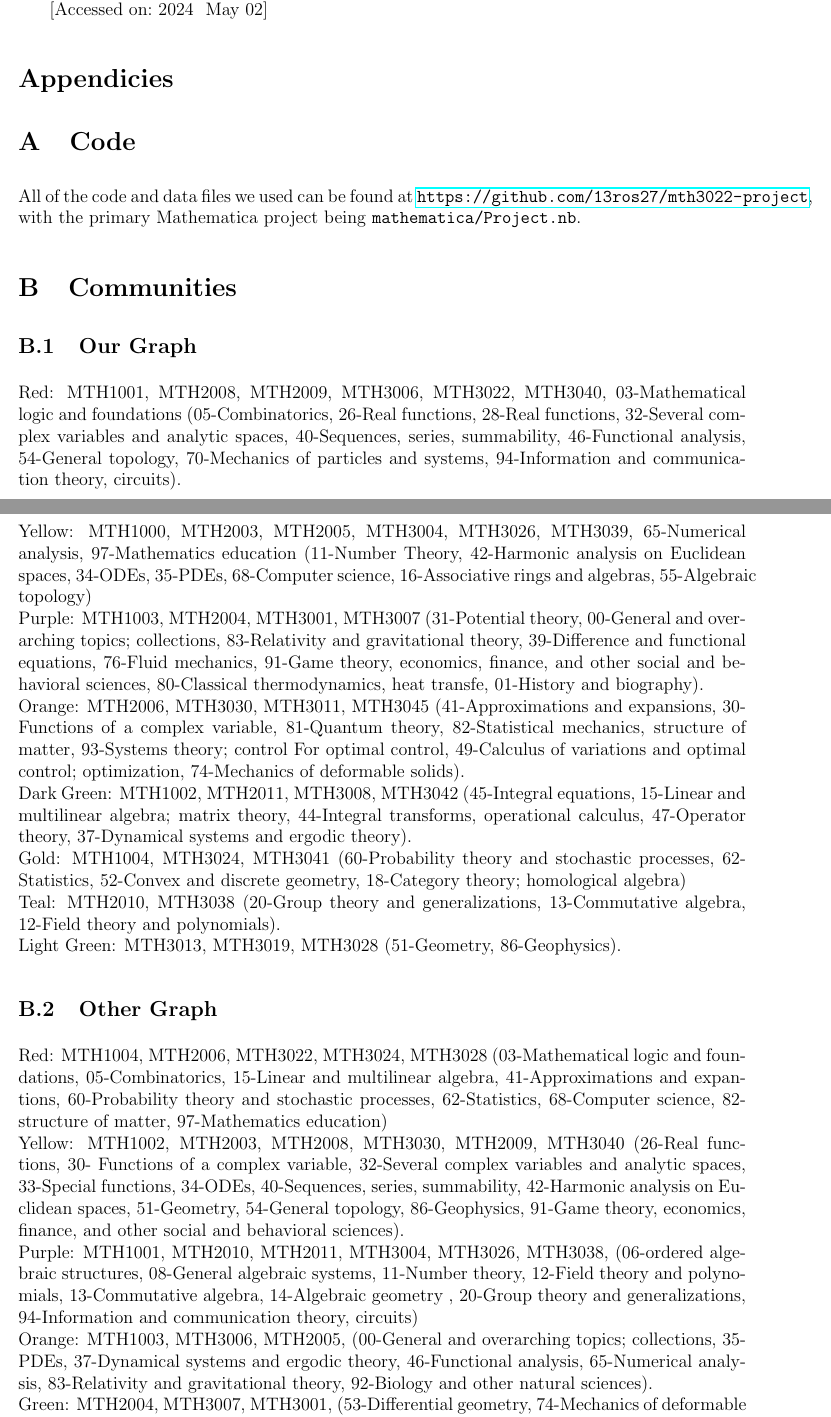
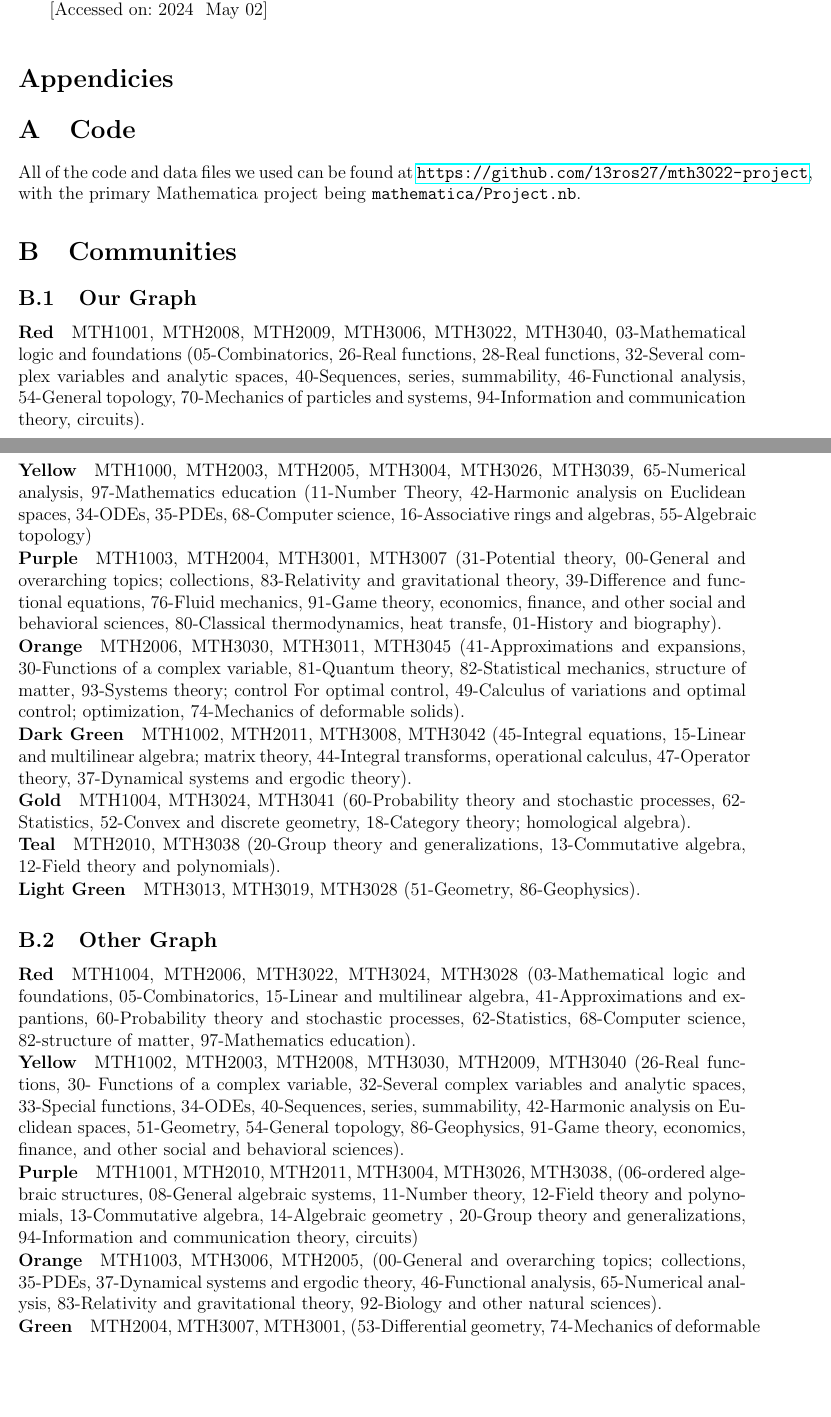
Before and after one commit to 13ros27/mth3022-project, a LaTeX document (latex/project.tex): two parts of pages 8 and 9 of 10 before the commit and two parts of pages 8 and 9 of 9 after it, joined at a grey line, cut so that both start at the same text, the shorter picture padded with empty space. Compiled offline with pdfLaTeX.

Commit message:
Change the community appendicies to use paragraphs (with intentionally scuffed gaps)

```diff
--- a/latex/project.tex
+++ b/latex/project.tex
@@ -215,28 +215,33 @@ TODO
 \printbibliography
 
 \section*{Appendicies}
+\parskip=0.0pt
 \appendix
 \section{Code}
 All of the code and data files we used can be found at \url{https://github.com/13ros27/mth3022-project}, with the primary Mathematica project being \texttt{mathematica/Project.nb}.
 
 \section{Communities}
 \subsection{Our Graph} \label{app:our_graph_communities}
-Red: MTH1001, MTH2008, MTH2009, MTH3006, MTH3022, MTH3040,  03-Mathematical logic and foundations (05-Combinatorics, 26-Real functions, 28-Real functions, 32-Several complex variables and analytic spaces, 40-Sequences, series, summability, 46-Functional analysis, 54-General topology, 70-Mechanics of particles and systems, 94-Information and communication theory, circuits).\\
-Yellow: MTH1000, MTH2003, MTH2005, MTH3004, MTH3026, MTH3039, 65-Numerical analysis, 97-Mathematics education (11-Number Theory, 42-Harmonic analysis on Euclidean spaces, 34-ODEs, 35-PDEs, 68-Computer science, 16-Associative rings and algebras, 55-Algebraic topology)\\
-Purple: MTH1003, MTH2004, MTH3001, MTH3007 (31-Potential theory, 00-General and overarching topics; collections, 83-Relativity and gravitational theory, 39-Difference and functional equations, 76-Fluid mechanics, 91-Game theory, economics, finance, and other social and behavioral sciences, 80-Classical thermodynamics, heat transfe, 01-History and biography).\\
-Orange: MTH2006, MTH3030, MTH3011, MTH3045 (41-Approximations and expansions, 30-Functions of a complex variable, 81-Quantum theory, 82-Statistical mechanics, structure of matter, 93-Systems theory; control {For optimal control, 49-Calculus of variations and optimal control; optimization, 74-Mechanics of deformable solids).\\
-Dark Green: MTH1002, MTH2011, MTH3008, MTH3042 (45-Integral equations, 15-Linear and multilinear algebra; matrix theory, 44-Integral transforms, operational calculus, 47-Operator theory, 37-Dynamical systems and ergodic theory).\\
-Gold: MTH1004, MTH3024, MTH3041 (60-Probability theory and stochastic processes, 62-Statistics, 52-Convex and discrete geometry, 18-Category theory; homological algebra)\\
-Teal: MTH2010, MTH3038 (20-Group theory and generalizations, 13-Commutative algebra, 12-Field theory and polynomials).\\
-Light Green: MTH3013, MTH3019, MTH3028 (51-Geometry, 86-Geophysics).
+\paragraph{Red} MTH1001, MTH2008, MTH2009, MTH3006, MTH3022, MTH3040,  03-Mathematical logic and foundations (05-Combinatorics, 26-Real functions, 28-Real functions, 32-Several complex variables and analytic spaces, 40-Sequences, series, summability, 46-Functional analysis, 54-General topology, 70-Mechanics of particles and systems, 94-Information and communication theory, circuits).
+\parskip=-16.0pt
+\paragraph{Yellow} MTH1000, MTH2003, MTH2005, MTH3004, MTH3026, MTH3039, 65-Numerical analysis, 97-Mathematics education (11-Number Theory, 42-Harmonic analysis on Euclidean spaces, 34-ODEs, 35-PDEs, 68-Computer science, 16-Associative rings and algebras, 55-Algebraic topology)
+\paragraph{Purple} MTH1003, MTH2004, MTH3001, MTH3007 (31-Potential theory, 00-General and overarching topics; collections, 83-Relativity and gravitational theory, 39-Difference and functional equations, 76-Fluid mechanics, 91-Game theory, economics, finance, and other social and behavioral sciences, 80-Classical thermodynamics, heat transfe, 01-History and biography).
+\paragraph{Orange} MTH2006, MTH3030, MTH3011, MTH3045 (41-Approximations and expansions, 30-Functions of a complex variable, 81-Quantum theory, 82-Statistical mechanics, structure of matter, 93-Systems theory; control {For optimal control, 49-Calculus of variations and optimal control; optimization, 74-Mechanics of deformable solids).
+\paragraph{Dark Green} MTH1002, MTH2011, MTH3008, MTH3042 (45-Integral equations, 15-Linear and multilinear algebra; matrix theory, 44-Integral transforms, operational calculus, 47-Operator theory, 37-Dynamical systems and ergodic theory).
+\paragraph{Gold} MTH1004, MTH3024, MTH3041 (60-Probability theory and stochastic processes, 62-Statistics, 52-Convex and discrete geometry, 18-Category theory; homological algebra).
+\paragraph{Teal} MTH2010, MTH3038 (20-Group theory and generalizations, 13-Commutative algebra, 12-Field theory and polynomials).
+\paragraph{Light Green} MTH3013, MTH3019, MTH3028 (51-Geometry, 86-Geophysics).
+\parskip=0.0pt
 
 \subsection{Other Graph} \label{app:other_graph_communities}
-Red: MTH1004, MTH2006, MTH3022, MTH3024, MTH3028 (03-Mathematical logic and foundations, 05-Combinatorics, 15-Linear and multilinear algebra, 41-Approximations and expantions, 60-Probability theory and stochastic processes, 62-Statistics, 68-Computer science, 82-structure of matter, 97-Mathematics education)\\
-Yellow: MTH1002, MTH2003, MTH2008, MTH3030, MTH2009, MTH3040 (26-Real functions, 30- 	Functions of a complex variable, 32-Several complex variables and analytic spaces, 33-Special functions, 34-ODEs, 40-Sequences, series, summability, 42-Harmonic analysis on Euclidean spaces, 51-Geometry, 54-General topology, 86-Geophysics, 91-Game theory, economics, finance, and other social and behavioral sciences).\\
-Purple: MTH1001, MTH2010, MTH2011, MTH3004, MTH3026, MTH3038, (06-ordered algebraic structures, 08-General algebraic systems, 11-Number theory, 12-Field theory and polynomials, 13-Commutative algebra, 14-Algebraic geometry , 20-Group theory and generalizations, 94-Information and communication theory, circuits)\\
-Orange: MTH1003, MTH3006, MTH2005, (00-General and overarching topics; collections, 35-PDEs, 37-Dynamical systems and ergodic theory, 46-Functional analysis, 65-Numerical analysis, 83-Relativity and gravitational theory, 92-Biology and other natural sciences).\\
-Green: MTH2004, MTH3007, MTH3001, (53-Differential geometry, 74-Mechanics of deformable solids, 76-Fluid mechanics, 78-Optics, electromagnetic theory, 80-Classical thermodynamics, heat transfer).\\
-Brown: MTH3042, (44-Integral transforms, operational calculus, 45-Integral equations, 47-Operator theory).\\
-Cyan: MTH3019, (01-History and biography).
+\paragraph{Red} MTH1004, MTH2006, MTH3022, MTH3024, MTH3028 (03-Mathematical logic and foundations, 05-Combinatorics, 15-Linear and multilinear algebra, 41-Approximations and expantions, 60-Probability theory and stochastic processes, 62-Statistics, 68-Computer science, 82-structure of matter, 97-Mathematics education).
+\parskip=-16.0pt
+\paragraph{Yellow} MTH1002, MTH2003, MTH2008, MTH3030, MTH2009, MTH3040 (26-Real functions, 30- 	Functions of a complex variable, 32-Several complex variables and analytic spaces, 33-Special functions, 34-ODEs, 40-Sequences, series, summability, 42-Harmonic analysis on Euclidean spaces, 51-Geometry, 54-General topology, 86-Geophysics, 91-Game theory, economics, finance, and other social and behavioral sciences).
+\paragraph{Purple} MTH1001, MTH2010, MTH2011, MTH3004, MTH3026, MTH3038, (06-ordered algebraic structures, 08-General algebraic systems, 11-Number theory, 12-Field theory and polynomials, 13-Commutative algebra, 14-Algebraic geometry , 20-Group theory and generalizations, 94-Information and communication theory, circuits)
+\paragraph{Orange} MTH1003, MTH3006, MTH2005, (00-General and overarching topics; collections, 35-PDEs, 37-Dynamical systems and ergodic theory, 46-Functional analysis, 65-Numerical analysis, 83-Relativity and gravitational theory, 92-Biology and other natural sciences).
+\paragraph{Green} MTH2004, MTH3007, MTH3001, (53-Differential geometry, 74-Mechanics of deformable solids, 76-Fluid mechanics, 78-Optics, electromagnetic theory, 80-Classical thermodynamics, heat transfer).
+\paragraph{Brown} MTH3042, (44-Integral transforms, operational calculus, 45-Integral equations, 47-Operator theory).
+\paragraph{Cyan} MTH3019, (01-History and biography).
+\parskip=8.0pt
 
 \end{document}
```
